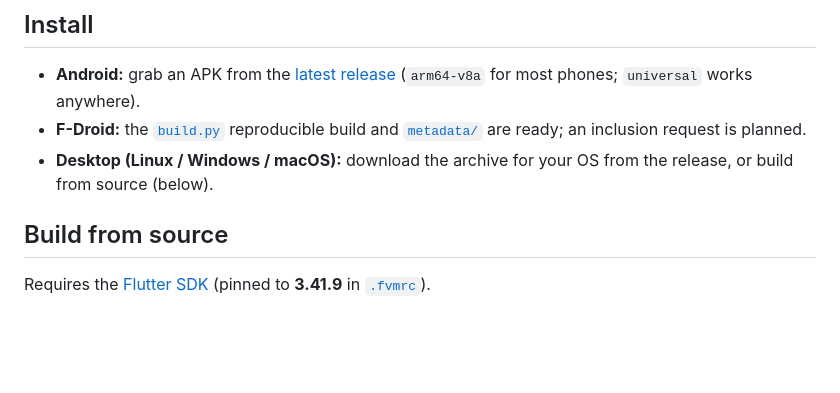
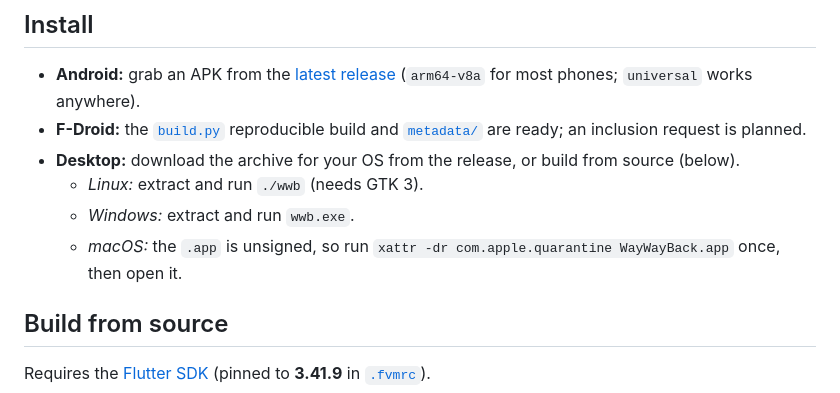
Before and after one commit to mkalmousli/wwb, a Markdown page: README.md, the part around the change. Drawn GitHub-style; blank space fills up the shorter version.

Commit message:
README: per-OS desktop install notes

```diff
--- a/README.md
+++ b/README.md
@@ -53,8 +53,12 @@ and open any snapshot in your browser.
   (`arm64-v8a` for most phones; `universal` works anywhere).
 - **F-Droid:** the [`build.py`](build.py) reproducible build and
   [`metadata/`](metadata) are ready; an inclusion request is planned.
-- **Desktop (Linux / Windows / macOS):** download the archive for your OS from
-  the release, or build from source (below).
+- **Desktop:** download the archive for your OS from the release, or build from
+  source (below).
+  - *Linux:* extract and run `./wwb` (needs GTK 3).
+  - *Windows:* extract and run `wwb.exe`.
+  - *macOS:* the `.app` is unsigned, so run
+    `xattr -dr com.apple.quarantine WayWayBack.app` once, then open it.
 
 ## Build from source
 
```
